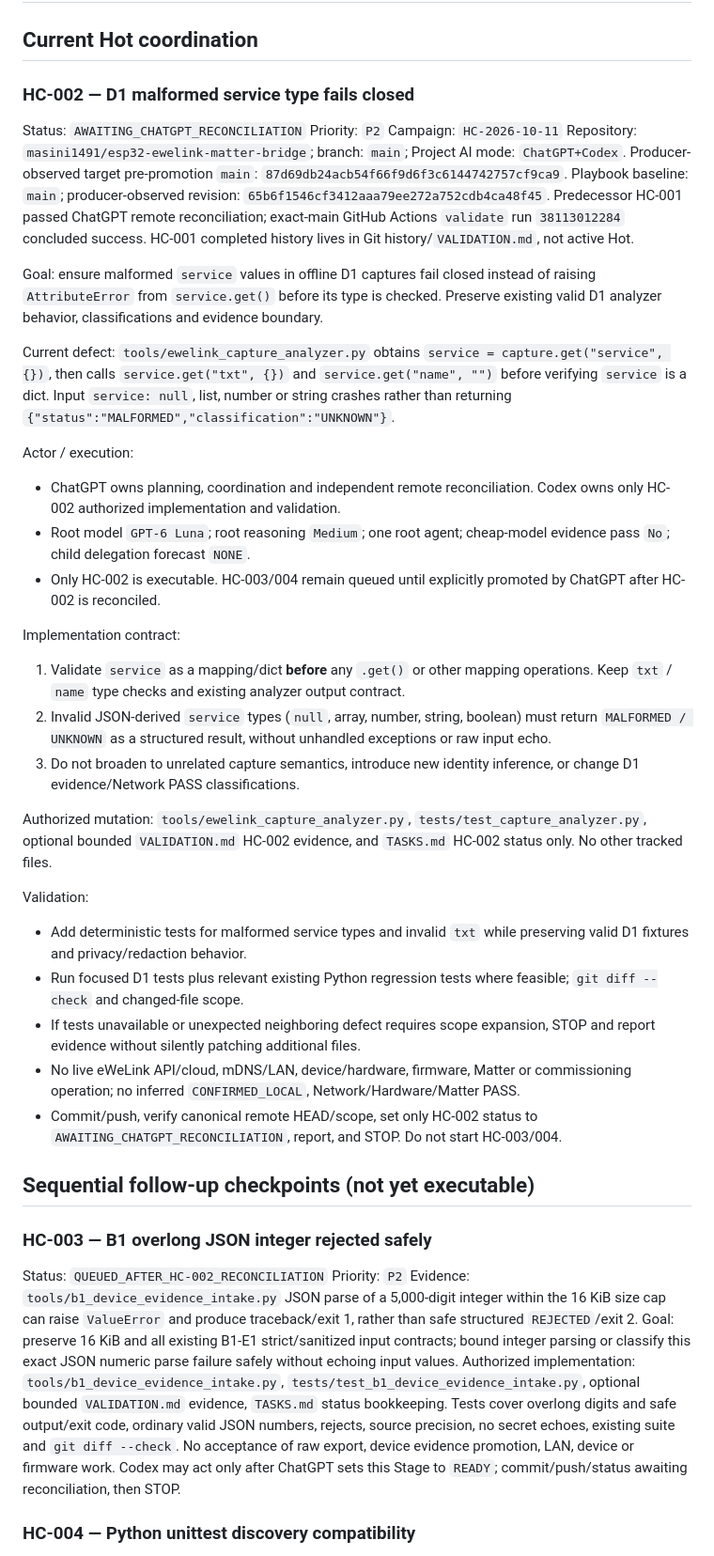
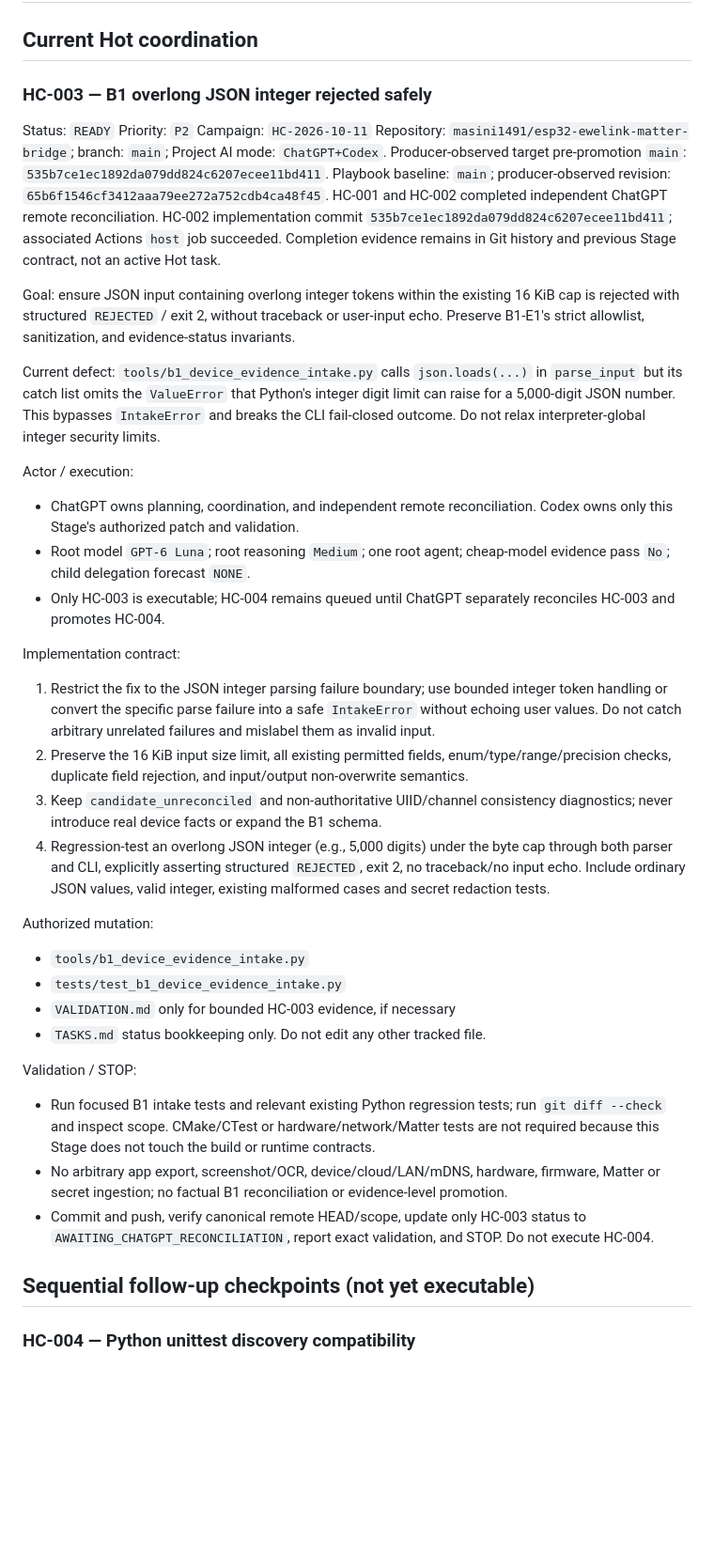
Before and after one commit to masini1491/esp32-ewelink-matter-bridge, a Markdown page: TASKS.md, the part around the change. Shown at 94% size. GitHub-like rendering; blank space fills up the shorter version.

Commit message:
Close HC-002 and promote HC-003 B1 integer parse safety

```diff
--- a/TASKS.md
+++ b/TASKS.md
@@ -2,48 +2,44 @@
 
 ## Current Hot coordination
 
-### HC-002 — D1 malformed service type fails closed
+### HC-003 — B1 overlong JSON integer rejected safely
 
-Status: `AWAITING_CHATGPT_RECONCILIATION`
+Status: `READY`
 Priority: `P2`
 Campaign: `HC-2026-10-11`
 Repository: `masini1491/esp32-ewelink-matter-bridge`; branch: `main`; Project AI mode: `ChatGPT+Codex`.
-Producer-observed target pre-promotion `main`: `87d69db24acb54f66f9d6f3c6144742757cf9ca9`.
+Producer-observed target pre-promotion `main`: `535b7ce1ec1892da079dd824c6207ecee11bd411`.
 Playbook baseline: `main`; producer-observed revision: `65b6f1546cf3412aaa79ee272a752cdb4ca48f45`.
-Predecessor HC-001 passed ChatGPT remote reconciliation; exact-main GitHub Actions `validate` run `38113012284` concluded success. HC-001 completed history lives in Git history/`VALIDATION.md`, not active Hot.
+HC-001 and HC-002 completed independent ChatGPT remote reconciliation. HC-002 implementation commit `535b7ce1ec1892da079dd824c6207ecee11bd411`; associated Actions `host` job succeeded. Completion evidence remains in Git history and previous Stage contract, not an active Hot task.
 
-Goal: ensure malformed `service` values in offline D1 captures fail closed instead of raising `AttributeError` from `service.get()` before its type is checked. Preserve existing valid D1 analyzer behavior, classifications and evidence boundary.
+Goal: ensure JSON input containing overlong integer tokens within the existing 16 KiB cap is rejected with structured `REJECTED` / exit 2, without traceback or user-input echo. Preserve B1-E1's strict allowlist, sanitization, and evidence-status invariants.
 
-Current defect: `tools/ewelink_capture_analyzer.py` obtains `service = capture.get("service", {})`, then calls `service.get("txt", {})` and `service.get("name", "")` before verifying `service` is a dict. Input `service: null`, list, number or string crashes rather than returning `{"status":"MALFORMED","classification":"UNKNOWN"}`.
+Current defect: `tools/b1_device_evidence_intake.py` calls `json.loads(...)` in `parse_input` but its catch list omits the `ValueError` that Python's integer digit limit can raise for a 5,000-digit JSON number. This bypasses `IntakeError` and breaks the CLI fail-closed outcome. Do not relax interpreter-global integer security limits.
 
 Actor / execution:
-- ChatGPT owns planning, coordination and independent remote reconciliation. Codex owns only HC-002 authorized implementation and validation.
+- ChatGPT owns planning, coordination, and independent remote reconciliation. Codex owns only this Stage's authorized patch and validation.
 - Root model `GPT-6 Luna`; root reasoning `Medium`; one root agent; cheap-model evidence pass `No`; child delegation forecast `NONE`.
-- Only HC-002 is executable. HC-003/004 remain queued until explicitly promoted by ChatGPT after HC-002 is reconciled.
+- Only HC-003 is executable; HC-004 remains queued until ChatGPT separately reconciles HC-003 and promotes HC-004.
 
 Implementation contract:
-1. Validate `service` as a mapping/dict **before** any `.get()` or other mapping operations. Keep `txt` / `name` type checks and existing analyzer output contract.
-2. Invalid JSON-derived `service` types (`null`, array, number, string, boolean) must return `MALFORMED / UNKNOWN` as a structured result, without unhandled exceptions or raw input echo.
-3. Do not broaden to unrelated capture semantics, introduce new identity inference, or change D1 evidence/Network PASS classifications.
+1. Restrict the fix to the JSON integer parsing failure boundary; use bounded integer token handling or convert the specific parse failure into a safe `IntakeError` without echoing user values. Do not catch arbitrary unrelated failures and mislabel them as invalid input.
+2. Preserve the 16 KiB input size limit, all existing permitted fields, enum/type/range/precision checks, duplicate field rejection, and input/output non-overwrite semantics.
+3. Keep `candidate_unreconciled` and non-authoritative UIID/channel consistency diagnostics; never introduce real device facts or expand the B1 schema.
+4. Regression-test an overlong JSON integer (e.g., 5,000 digits) under the byte cap through both parser and CLI, explicitly asserting structured `REJECTED`, exit 2, no traceback/no input echo. Include ordinary JSON values, valid integer, existing malformed cases and secret redaction tests.
 
-Authorized mutation: `tools/ewelink_capture_analyzer.py`, `tests/test_capture_analyzer.py`, optional bounded `VALIDATION.md` HC-002 evidence, and `TASKS.md` HC-002 status only. No other tracked files.
+Authorized mutation:
+- `tools/b1_device_evidence_intake.py`
+- `tests/test_b1_device_evidence_intake.py`
+- `VALIDATION.md` only for bounded HC-003 evidence, if necessary
+- `TASKS.md` status bookkeeping only.
+Do not edit any other tracked file.
 
-Validation:
-- Add deterministic tests for malformed service types and invalid `txt` while preserving valid D1 fixtures and privacy/redaction behavior.
-- Run focused D1 tests plus relevant existing Python regression tests where feasible; `git diff --check` and changed-file scope.
-- If tests unavailable or unexpected neighboring defect requires scope expansion, STOP and report evidence without silently patching additional files.
-- No live eWeLink API/cloud, mDNS/LAN, device/hardware, firmware, Matter or commissioning operation; no inferred `CONFIRMED_LOCAL`, Network/Hardware/Matter PASS.
-- Commit/push, verify canonical remote HEAD/scope, set only HC-002 status to `AWAITING_CHATGPT_RECONCILIATION`, report, and STOP. Do not start HC-003/004.
+Validation / STOP:
+- Run focused B1 intake tests and relevant existing Python regression tests; run `git diff --check` and inspect scope. CMake/CTest or hardware/network/Matter tests are not required because this Stage does not touch the build or runtime contracts.
+- No arbitrary app export, screenshot/OCR, device/cloud/LAN/mDNS, hardware, firmware, Matter or secret ingestion; no factual B1 reconciliation or evidence-level promotion.
+- Commit and push, verify canonical remote HEAD/scope, update only HC-003 status to `AWAITING_CHATGPT_RECONCILIATION`, report exact validation, and STOP. Do not execute HC-004.
 
 ## Sequential follow-up checkpoints (not yet executable)
-
-### HC-003 — B1 overlong JSON integer rejected safely
-
-Status: `QUEUED_AFTER_HC-002_RECONCILIATION`
-Priority: `P2`
-Evidence: `tools/b1_device_evidence_intake.py` JSON parse of a 5,000-digit integer within the 16 KiB size cap can raise `ValueError` and produce traceback/exit 1, rather than safe structured `REJECTED`/exit 2.
-Goal: preserve 16 KiB and all existing B1-E1 strict/sanitized input contracts; bound integer parsing or classify this exact JSON numeric parse failure safely without echoing input values.
-Authorized implementation: `tools/b1_device_evidence_intake.py`, `tests/test_b1_device_evidence_intake.py`, optional bounded `VALIDATION.md` evidence, `TASKS.md` status bookkeeping. Tests cover overlong digits and safe output/exit code, ordinary valid JSON numbers, rejects, source precision, no secret echoes, existing suite and `git diff --check`. No acceptance of raw export, device evidence promotion, LAN, device or firmware work. Codex may act only after ChatGPT sets this Stage to `READY`; commit/push/status awaiting reconciliation, then STOP.
 
 ### HC-004 — Python unittest discovery compatibility
 
```
